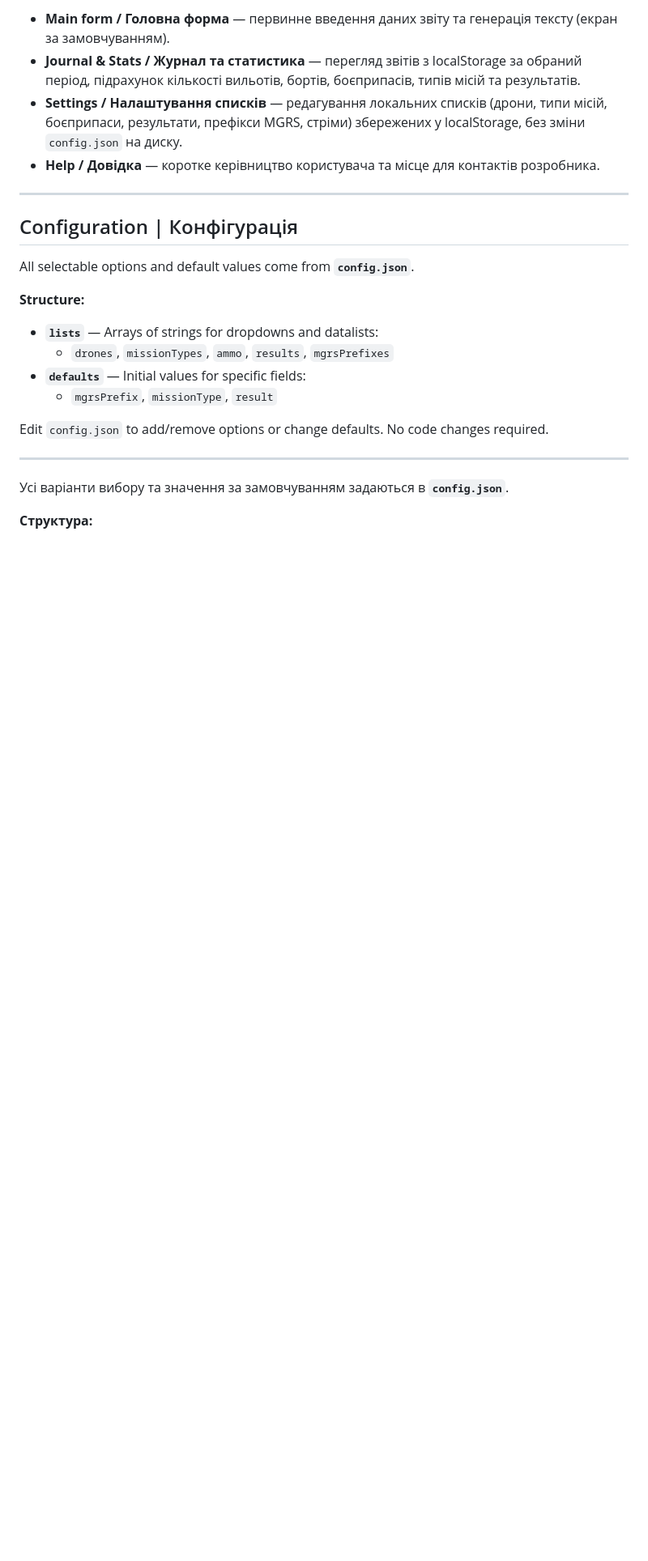
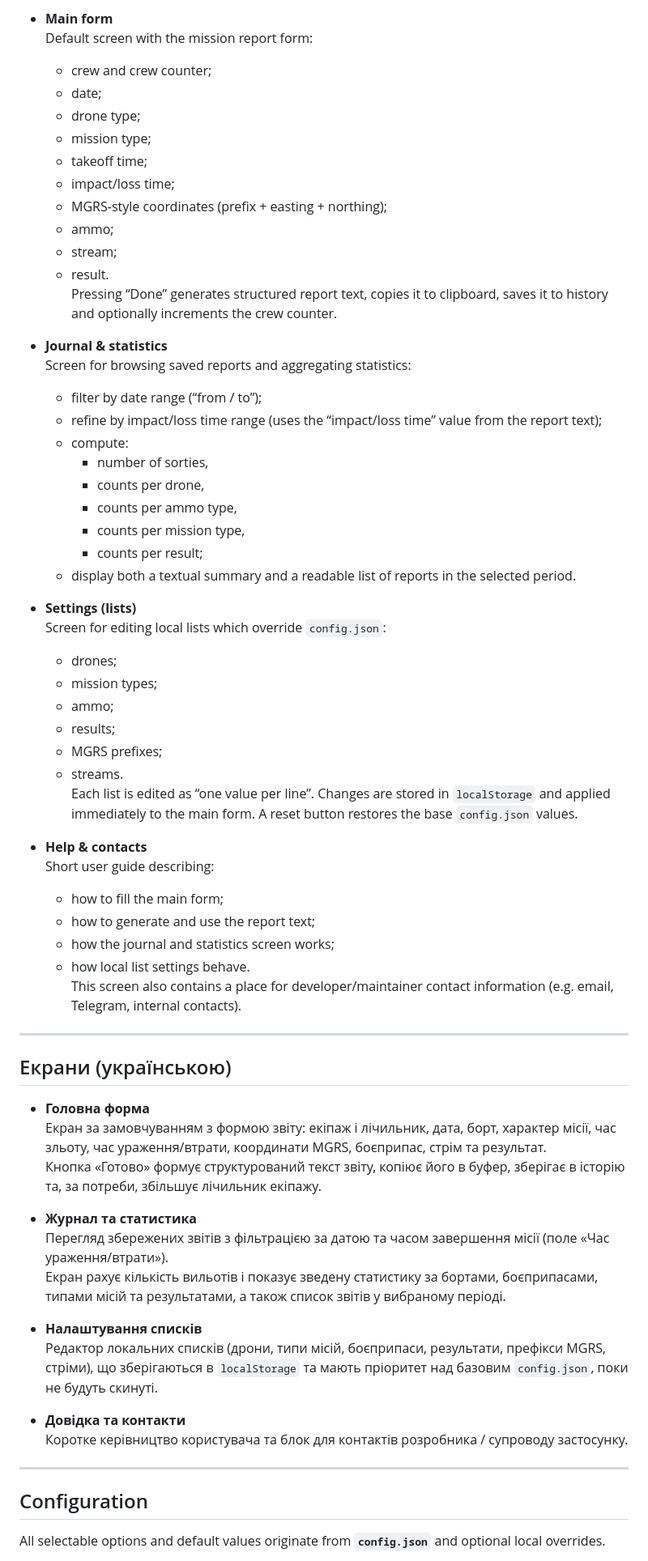
Before and after one commit to irreligious86/Report-UAV, a Markdown page: README.md, the part around one of its changes. Shown at 81% size. GitHub-like rendering; blank space fills up the shorter version.

Commit message:
feat: finalize multi-screen navigation and confirm stable app flow

```diff
--- a/README.md
+++ b/README.md
@@ -83,27 +139,70 @@ Report-UAV/
 
-- **Main form / Головна форма** — первинне введення даних звіту та генерація тексту (екран за замовчуванням).
-- **Journal & Stats / Журнал та статистика** — перегляд звітів з localStorage за обраний період, підрахунок кількості вильотів, бортів, боєприпасів, типів місій та результатів.
-- **Settings / Налаштування списків** — редагування локальних списків (дрони, типи місій, боєприпаси, результати, префікси MGRS, стріми) збережених у localStorage, без зміни `config.json` на диску.
-- **Help / Довідка** — коротке керівництво користувача та місце для контактів розробника.
+- **Main form**
+  Default screen with the mission report form:
+  - crew and crew counter;
+  - date;
+  - drone type;
+  - mission type;
+  - takeoff time;
+  - impact/loss time;
+  - MGRS-style coordinates (prefix + easting + northing);
+  - ammo;
+  - stream;
+  - result.
+  Pressing “Done” generates structured report text, copies it to clipboard, saves it to history and optionally increments the crew counter.
+
+- **Journal & statistics**
+  Screen for browsing saved reports and aggregating statistics:
+  - filter by date range (“from / to”);
+  - refine by impact/loss time range (uses the “impact/loss time” value from the report text);
+  - compute:
+    - number of sorties,
+    - counts per drone,
+    - counts per ammo type,
+    - counts per mission type,
+    - counts per result;
+  - display both a textual summary and a readable list of reports in the selected period.
+
+- **Settings (lists)**
+  Screen for editing local lists which override `config.json`:
+  - drones;
+  - mission types;
+  - ammo;
+  - results;
+  - MGRS prefixes;
+  - streams.
+  Each list is edited as “one value per line”. Changes are stored in `localStorage` and applied immediately to the main form. A reset button restores the base `config.json` values.
+
+- **Help & contacts**
+  Short user guide describing:
+  - how to fill the main form;
+  - how to generate and use the report text;
+  - how the journal and statistics screen works;
+  - how local list settings behave.
+  This screen also contains a place for developer/maintainer contact information (e.g. email, Telegram, internal contacts).
 
 ---
 
-## Configuration | Конфігурація
+## Екрани (українською)
 
-All selectable options and default values come from **`config.json`**.
+- **Головна форма**
+  Екран за замовчуванням з формою звіту:
+  екіпаж і лічильник, дата, борт, характер місії, час зльоту, час ураження/втрати, координати MGRS, боєприпас, стрім та результат.
+  Кнопка «Готово» формує структурований текст звіту, копіює його в буфер, зберігає в історію та, за потреби, збільшує лічильник екіпажу.
 
-**Structure:**
+- **Журнал та статистика**
+  Перегляд збережених звітів з фільтрацією за датою та часом завершення місії (поле «Час ураження/втрати»).
+  Екран рахує кількість вильотів і показує зведену статистику за бортами, боєприпасами, типами місій та результатами, а також список звітів у вибраному періоді.
 
-- **`lists`** — Arrays of strings for dropdowns and datalists:
-  - `drones`, `missionTypes`, `ammo`, `results`, `mgrsPrefixes`
-- **`defaults`** — Initial values for specific fields:
-  - `mgrsPrefix`, `missionType`, `result`
+- **Налаштування списків**
+  Редактор локальних списків (дрони, типи місій, боєприпаси, результати, префікси MGRS, стріми), що зберігаються в `localStorage` та мають пріоритет над базовим `config.json`, поки не будуть скинуті.
 
-Edit `config.json` to add/remove options or change defaults. No code changes required.
+- **Довідка та контакти**
+  Коротке керівництво користувача та блок для контактів розробника / супроводу застосунку.
 
 ---
 
-Усі варіанти вибору та значення за замовчуванням задаються в **`config.json`**.
+## Configuration
 
-**Структура:**
+All selectable options and default values originate from **`config.json`** and optional local overrides.
 
```
Also changed, not shown: other parts of README.md (+159 -66 lines).
